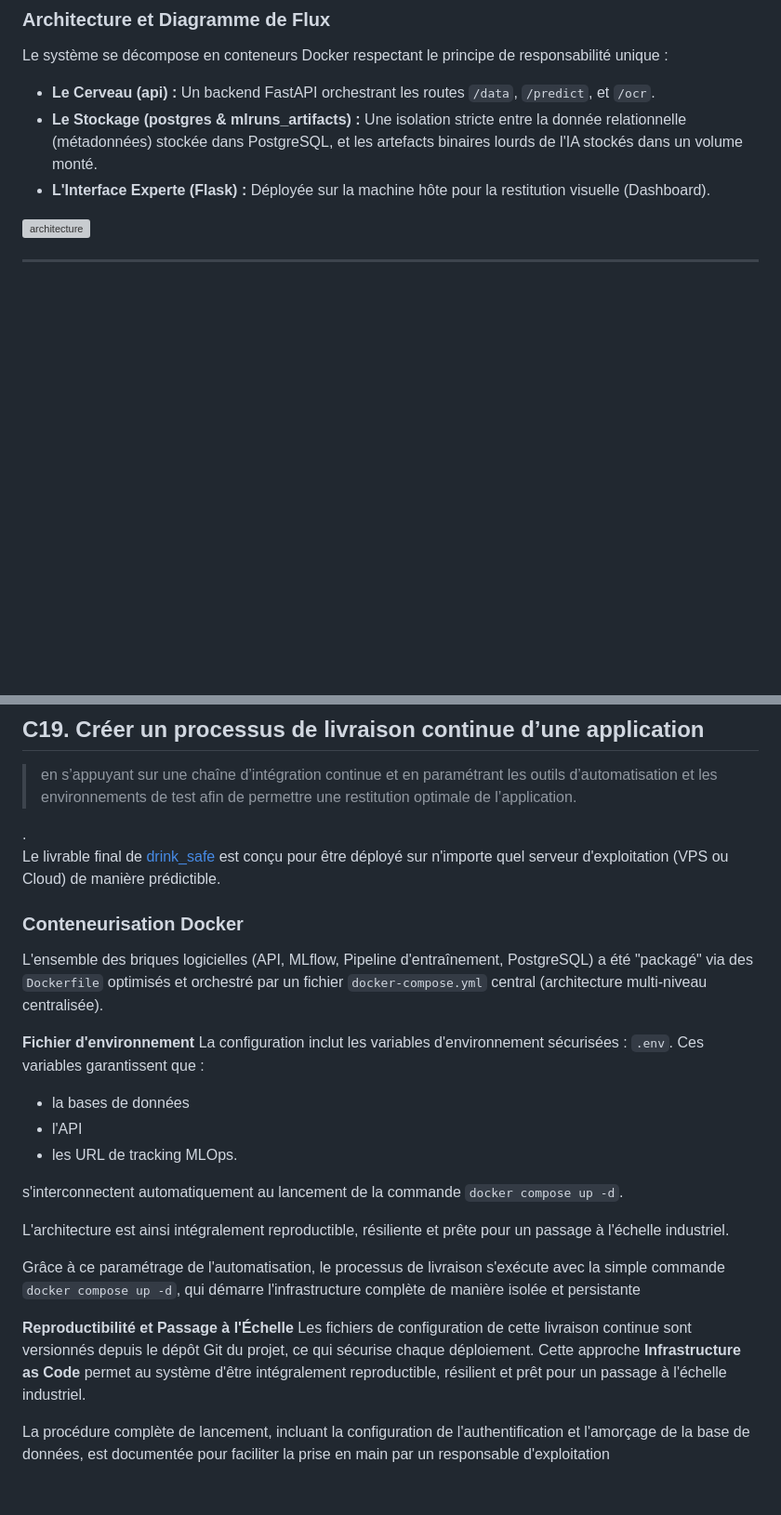
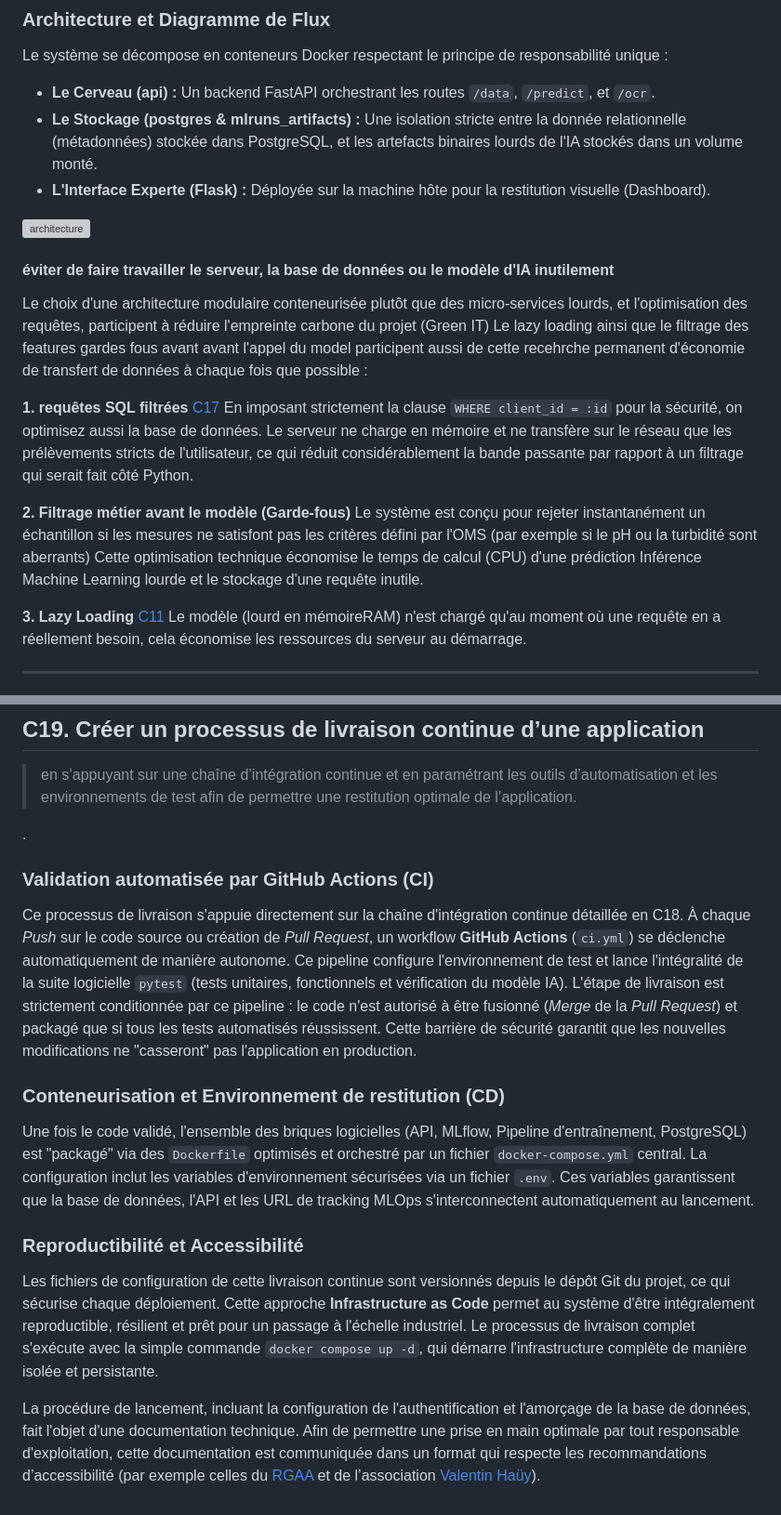
Before and after one commit to bruno-coulet/rncp, a Markdown page: E4.md, 2 parts joined by grey strips. Shown at 93% size. GitHub-like rendering; blank space fills up the shorter version; grey boxes are pictures that could not be loaded.

Commit message:
Fix: E3, E4_C19 CI/CD, accessibilité, éco resp

```diff
--- a/E4.md
+++ b/E4.md
@@ -72,6 +87,26 @@ Le système se décompose en conteneurs Docker respectant le principe de respons
 * **L'Interface Experte (Flask) :** Déployée sur la machine hôte pour la restitution visuelle (Dashboard).
 
 ![architecture](img_E4/archi_drink_safe.png)
+
+
+#### éviter de faire travailler le serveur, la base de données ou le modèle d'IA inutilement
+Le choix d'une architecture modulaire conteneurisée plutôt que des micro-services lourds, et l'optimisation des requêtes, participent à réduire l'empreinte carbone du projet (Green IT)
+Le lazy loading ainsi que le filtrage des features gardes fous avant avant l'appel du model participent aussi de cette recehrche permanent d'économie de transfert de données à chaque fois que possible :
+
+**1. requêtes SQL filtrées**
+[C17](#c17-développer-les-composants-techniques-et-les-interfaces-dune-application)
+En imposant strictement la clause
+`WHERE client_id = :id`
+ pour la sécurité, on optimisez aussi la base de données.
+ Le serveur ne charge en mémoire et ne transfère sur le réseau que les prélèvements stricts de l'utilisateur, ce qui réduit considérablement la bande passante par rapport à un filtrage qui serait fait côté Python.
+
+**2. Filtrage métier avant le modèle (Garde-fous)**
+Le système est conçu pour rejeter instantanément un échantillon si les mesures ne satisfont pas les critères défini par l'OMS (par exemple si le pH ou la turbidité sont aberrants)
+Cette optimisation technique économise le temps de calcul (CPU) d'une prédiction Inférence Machine Learning lourde et le stockage d'une requête inutile.
+
+**3. Lazy Loading**
+[C11](E3.md/#c11-monitorer-un-modèle-dintelligence-artificielle)
+Le modèle (lourd en mémoireRAM) n'est chargé qu'au moment où une requête en a réellement besoin, cela économise les ressources du serveur au démarrage.
 
 ---
 
@@ -214,26 +254,15 @@ L'ensemble des configurations de cette chaîne, de ses déclencheurs et des outi
 en paramétrant les outils d’automatisation et les environnements de test afin de permettre une restitution optimale de
 l’application.</blockquote>.
 
-Le livrable final de [drink_safe](https://github.com/bruno-coulet/drink_safe/) est conçu pour être déployé sur n'importe quel serveur d'exploitation (VPS ou Cloud) de manière prédictible.
+### Validation automatisée par GitHub Actions (CI)
+Ce processus de livraison s'appuie directement sur la chaîne d'intégration continue détaillée en C18. À chaque *Push* sur le code source ou création de *Pull Request*, un workflow **GitHub Actions** (`ci.yml`) se déclenche automatiquement de manière autonome. Ce pipeline configure l'environnement de test et lance l'intégralité de la suite logicielle `pytest` (tests unitaires, fonctionnels et vérification du modèle IA).
+L'étape de livraison est strictement conditionnée par ce pipeline : le code n'est autorisé à être fusionné (*Merge* de la *Pull Request*) et packagé que si tous les tests automatisés réussissent. Cette barrière de sécurité garantit que les nouvelles modifications ne "casseront" pas l'application en production.
 
-### Conteneurisation Docker
-L'ensemble des briques logicielles (API, MLflow, Pipeline d'entraînement, PostgreSQL) a été "packagé" via des `Dockerfile` optimisés et orchestré par un fichier `docker-compose.yml` central (architecture multi-niveau centralisée).
+### Conteneurisation et Environnement de restitution (CD)
+Une fois le code validé, l'ensemble des briques logicielles (API, MLflow, Pipeline d'entraînement, PostgreSQL) est "packagé" via des `Dockerfile` optimisés et orchestré par un fichier `docker-compose.yml` central.
+La configuration inclut les variables d'environnement sécurisées via un fichier `.env`. Ces variables garantissent que la base de données, l'API et les URL de tracking MLOps s'interconnectent automatiquement au lancement.
 
-**Fichier d'environnement**
-La configuration inclut les variables d'environnement sécurisées :  `.env`.
-Ces variables garantissent que :
-- la bases de données
-- l'API
-- les URL de tracking MLOps.
+### Reproductibilité et Accessibilité
+Les fichiers de configuration de cette livraison continue sont versionnés depuis le dépôt Git du projet, ce qui sécurise chaque déploiement. Cette approche **Infrastructure as Code** permet au système d'être intégralement reproductible, résilient et prêt pour un passage à l'échelle industriel. Le processus de livraison complet s'exécute avec la simple commande `docker compose up -d`, qui démarre l'infrastructure complète de manière isolée et persistante.
 
-s'interconnectent automatiquement au lancement de la commande `docker compose up -d`.
-
-L'architecture est ainsi intégralement reproductible, résiliente et prête pour un passage à l'échelle industriel.
-
-Grâce à ce paramétrage de l'automatisation, le processus de livraison s'exécute avec la simple commande `docker compose up -d`, qui démarre l'infrastructure complète de manière isolée et persistante
-
-**Reproductibilité et Passage à l'Échelle**
-Les fichiers de configuration de cette livraison continue sont versionnés depuis le dépôt Git du projet, ce qui sécurise chaque déploiement.
-Cette approche **Infrastructure as Code** permet au système d'être intégralement reproductible, résilient et prêt pour un passage à l'échelle industriel.
-
-La procédure complète de lancement, incluant la configuration de l'authentification et l'amorçage de la base de données, est documentée pour faciliter la prise en main par un responsable d'exploitation
+La procédure de lancement, incluant la configuration de l'authentification et l'amorçage de la base de données, fait l'objet d'une documentation technique. Afin de permettre une prise en main optimale par tout responsable d'exploitation, cette documentation est communiquée dans un format qui respecte les recommandations d’accessibilité (par exemple celles du [RGAA](https://accessibilite.numerique.gouv.fr/) et de l’association [Valentin Haüy](https://www.avh.asso.fr/nos-solutions/accessibilite/accessibilite-numerique)).
```
Also changed, not shown: other parts of E4.md (+21 -1 lines), E3.md (+7 -2 lines), img_E3/E3_C12_github.workflows.png (added), img_E3/E3_C12_pytest_1.png (renamed from pytest_1.png), img_E3/E3_C12_pytest_2.png (renamed from pytest_2.png), 1 other file.
